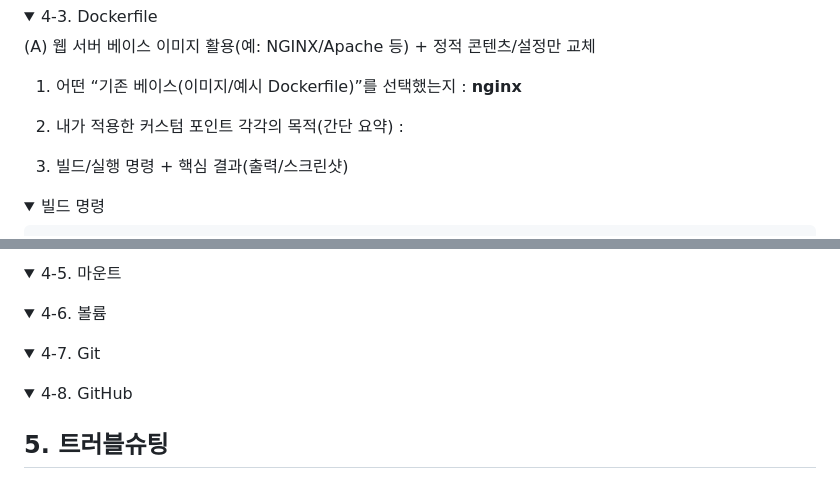
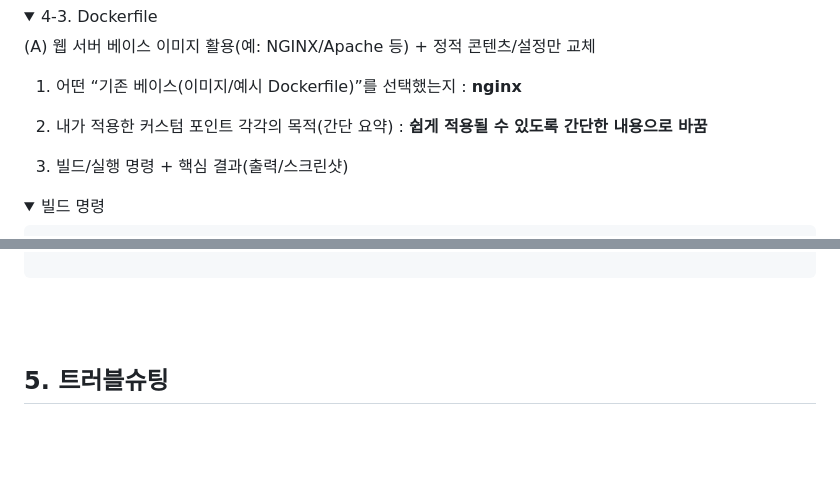
Before and after one commit to asdf422422/codyssey, a Markdown page: README.md, 2 parts joined by grey strips. Rendered like a GitHub page; folded sections open; blank space fills up the shorter version.

```diff
--- a/README.md
+++ b/README.md
@@ -712,7 +712,7 @@ Hello Ubuntu
 : **nginx**
 
 2. 내가 적용한 커스텀 포인트 각각의 목적(간단 요약)
-:
+: **쉽게 적용될 수 있도록 간단한 내용으로 바꿈**
 
 3. 빌드/실행 명령 + 핵심 결과(출력/스크린샷)
 <details> <summary>빌드 명령 </summary>
@@ -847,14 +910,5 @@ docker run -p 8080:80 my-web
 </details>
 
-<details> <summary>4-5. 마운트 </summary>
-</details>
-
-<details> <summary>4-6. 볼륨 </summary>
-</details>
-<details> <summary>4-7. Git </summary>
-</details>
-<details> <summary>4-8. GitHub </summary>
-</details>
 
 ## 5. 트러블슈팅
 ### 5-1.
```
Also changed, not shown: other parts of README.md (+64 -1 lines).
